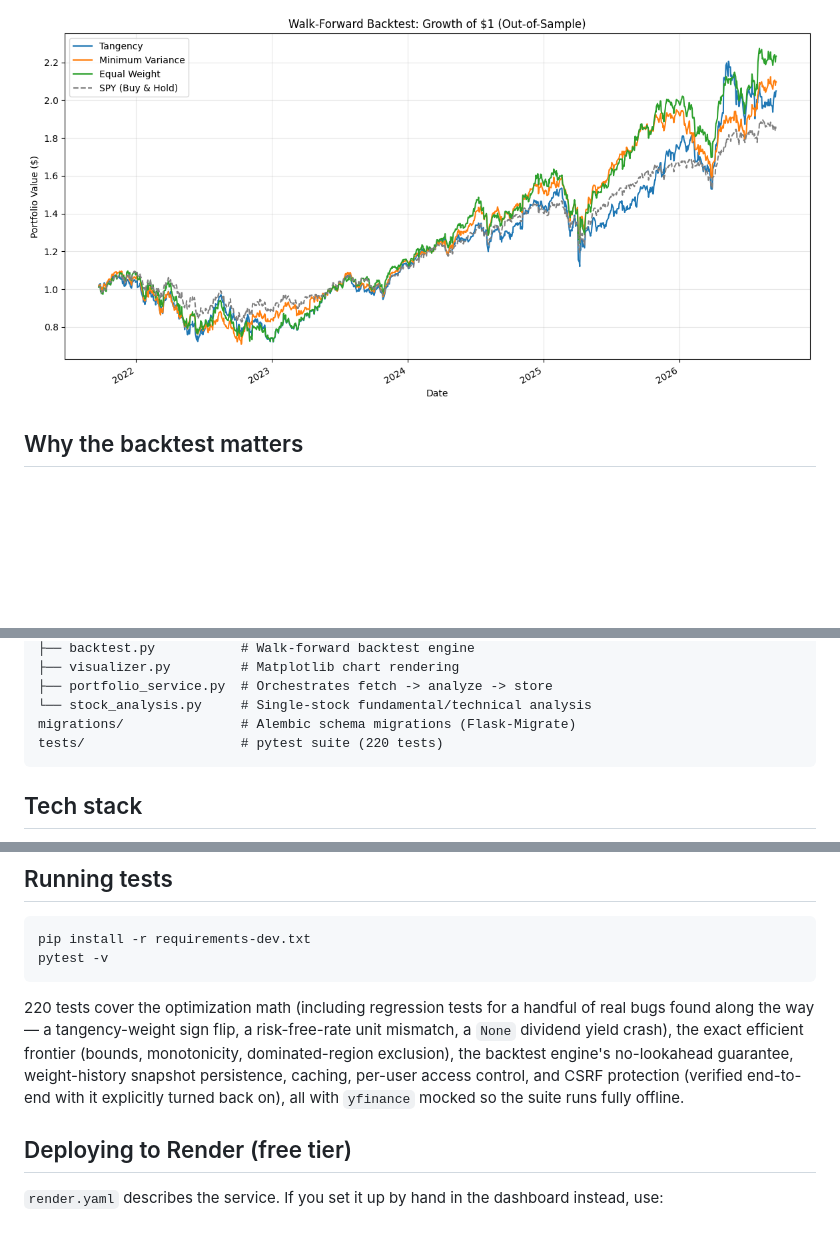
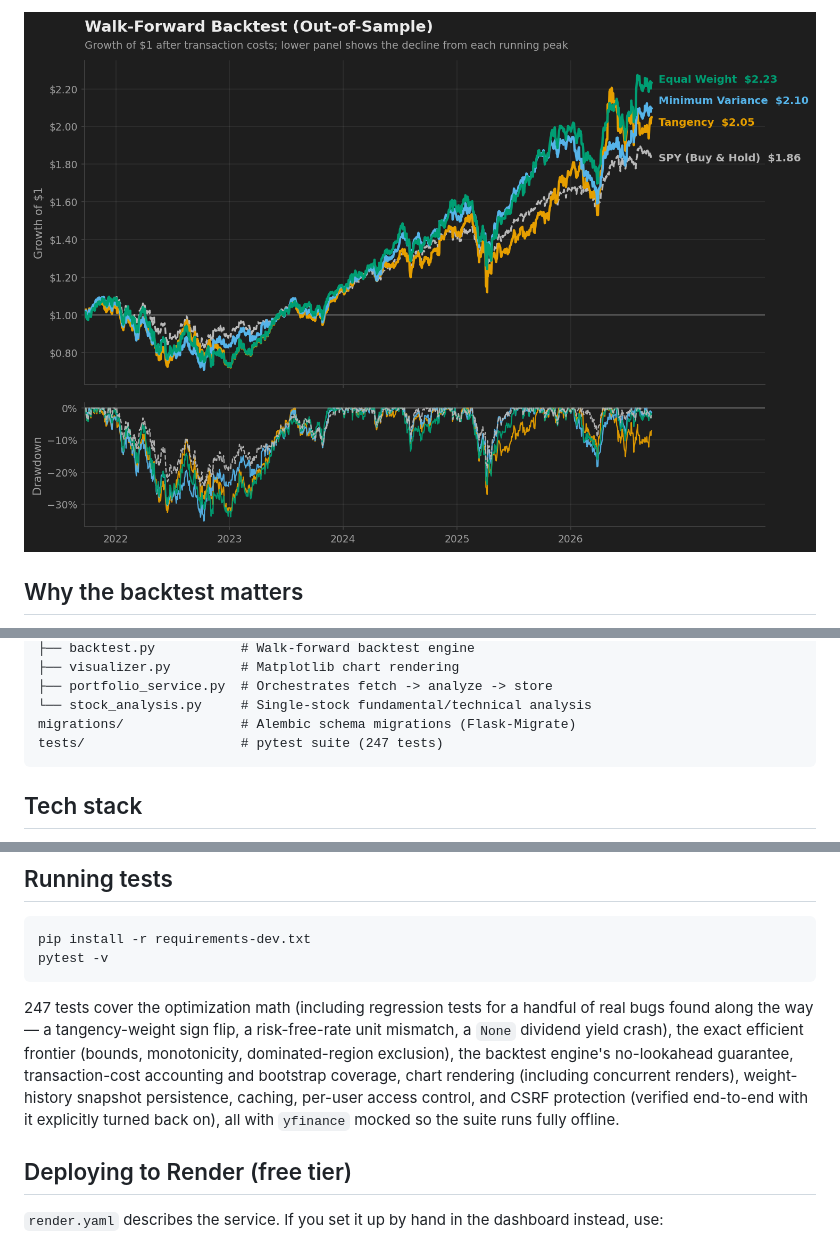
Before and after one commit to marvinwong12/Portfolio-Optimization-Application, a Markdown page: README.md, 3 parts joined by grey strips. Rendered like a GitHub page; pictures changed too: docs/screenshots/backtest_comparison.png; blank space fills up the shorter version.

````diff
--- a/README.md
+++ b/README.md
@@ -143,7 +151,7 @@ portfolio_optimizer/
 ├── portfolio_service.py  # Orchestrates fetch -> analyze -> store
 └── stock_analysis.py     # Single-stock fundamental/technical analysis
 migrations/               # Alembic schema migrations (Flask-Migrate)
-tests/                    # pytest suite (220 tests)
+tests/                    # pytest suite (247 tests)
 ```
 
 ## Tech stack
@@ -189,14 +197,15 @@ pip install -r requirements-dev.txt
 pytest -v
 ```
 
-220 tests cover the optimization math (including regression tests for a
+247 tests cover the optimization math (including regression tests for a
 handful of real bugs found along the way — a tangency-weight sign flip, a
 risk-free-rate unit mismatch, a `None` dividend yield crash), the exact
 efficient frontier (bounds, monotonicity, dominated-region exclusion), the
-backtest engine's no-lookahead guarantee, weight-history snapshot
-persistence, caching, per-user access control, and CSRF protection
-(verified end-to-end with it explicitly turned back on), all with
-`yfinance` mocked so the suite runs fully offline.
+backtest engine's no-lookahead guarantee, transaction-cost accounting and
+bootstrap coverage, chart rendering (including concurrent renders),
+weight-history snapshot persistence, caching, per-user access control, and
+CSRF protection (verified end-to-end with it explicitly turned back on), all
+with `yfinance` mocked so the suite runs fully offline.
 
 ## Deploying to Render (free tier)
 
````
Also changed, not shown: other parts of README.md (+10 -2 lines), docs/screenshots/correlation_matrix.png, docs/screenshots/cumulative_returns.png, docs/screenshots/efficient_frontier.png, docs/screenshots/weights_min_var.png, docs/screenshots/weights_tangency.png, 4 other files.
